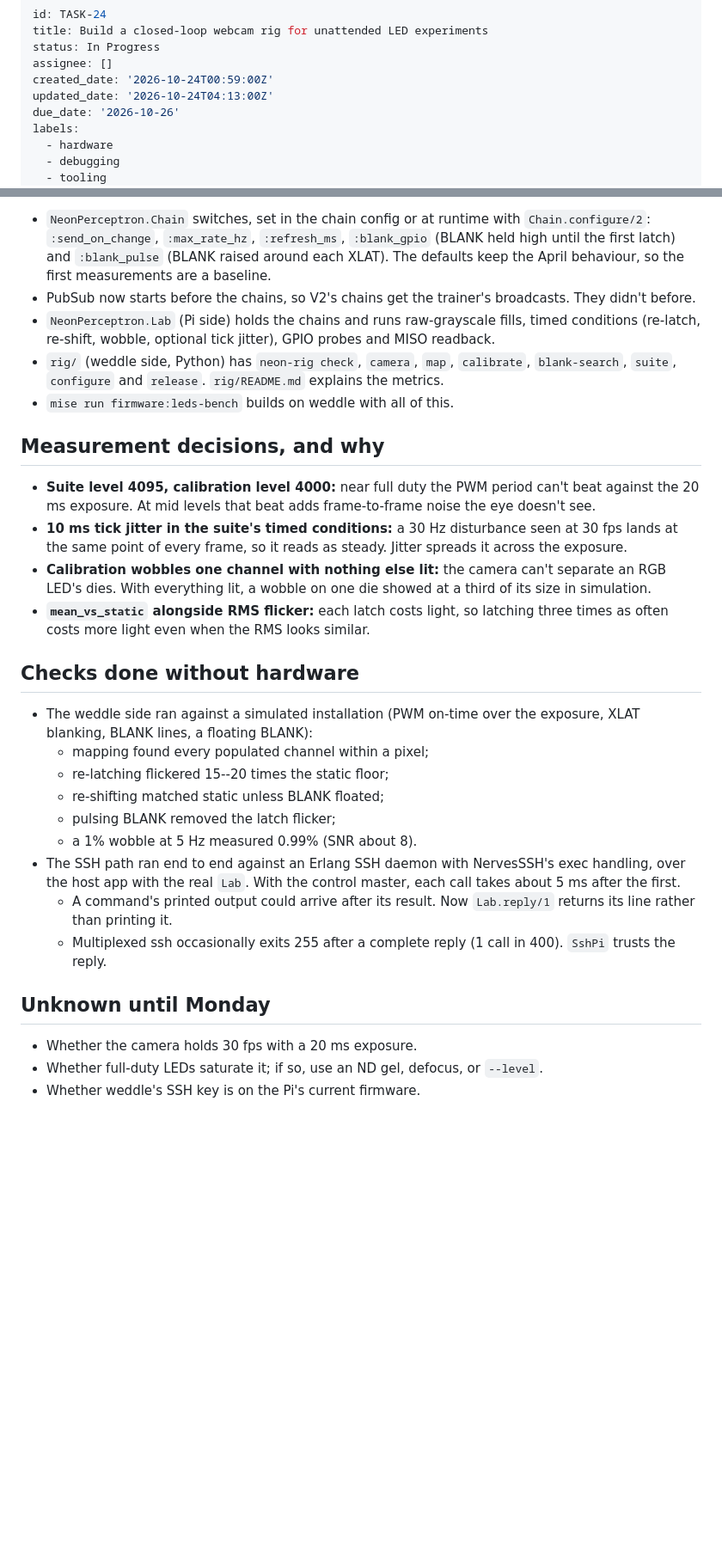
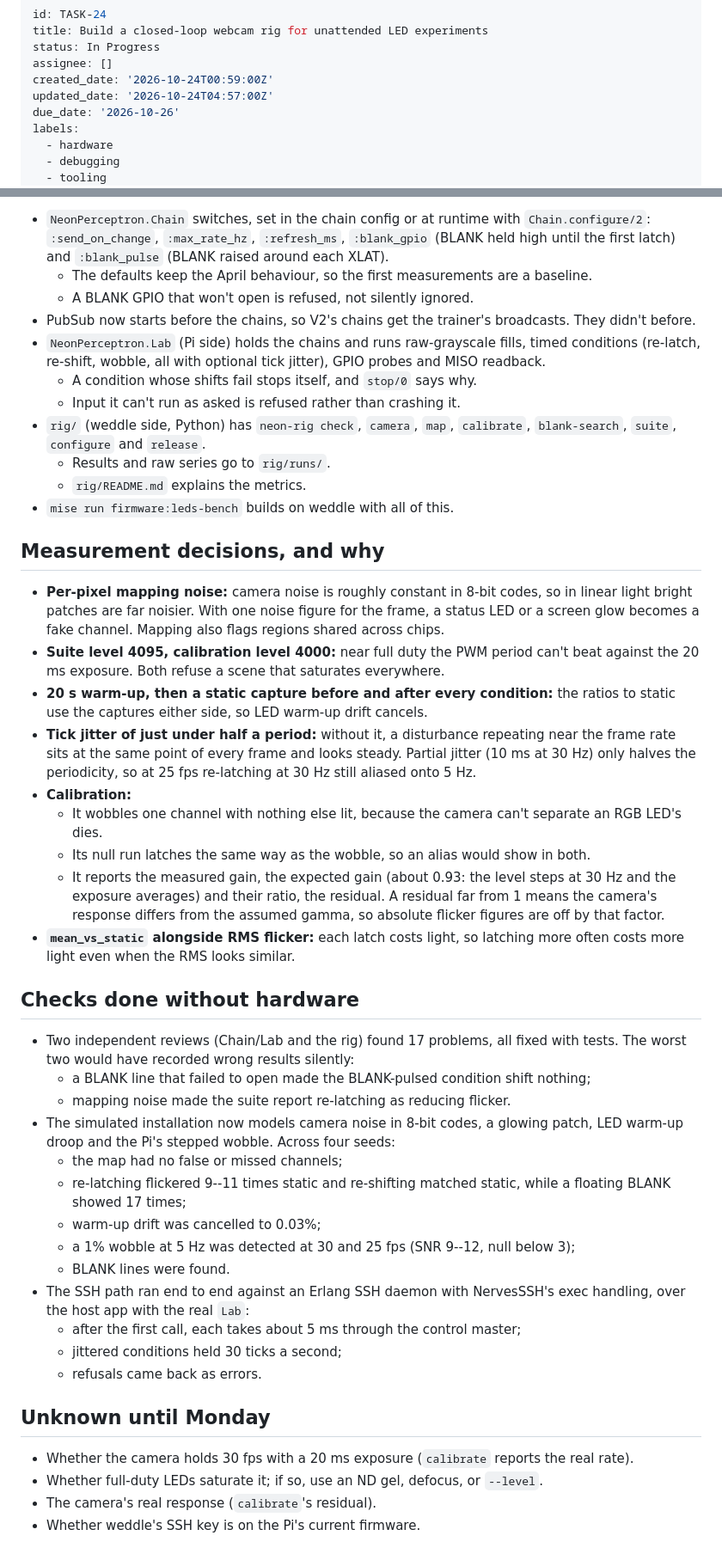
Before and after one commit to ANUcybernetics/neon-perceptron, a Markdown page: backlog/tasks/task-24 - Build-a-closed-loop-webcam-rig-for-unattended-LED-experiments.md, 2 parts joined by grey strips. Shown at 86% size. GitHub-like rendering; blank space fills up the shorter version.

Commit message:
backlog: update TASK-24 with the review fixes and current measurement design
Claude-Session: https://claude.ai/code/session_01N8oCAfs9Cr37LCzX9MUVby

```diff
--- a/backlog/tasks/task-24 - Build-a-closed-loop-webcam-rig-for-unattended-LED-experiments.md
+++ b/backlog/tasks/task-24 - Build-a-closed-loop-webcam-rig-for-unattended-LED-experiments.md
@@ -4,7 +4,7 @@ title: Build a closed-loop webcam rig for unattended LED experiments
 status: In Progress
 assignee: []
 created_date: '2026-10-24T00:59:00Z'
-updated_date: '2026-10-24T04:13:00Z'
+updated_date: '2026-10-24T04:57:00Z'
 due_date: '2026-10-26'
 labels:
   - hardware
@@ -82,32 +82,48 @@ Related: TASK-17 (flicker), TASK-21 (channel map, which the rig can produce auto
 
-- `NeonPerceptron.Chain` switches, set in the chain config or at runtime with `Chain.configure/2`: `:send_on_change`, `:max_rate_hz`, `:refresh_ms`, `:blank_gpio` (BLANK held high until the first latch) and `:blank_pulse` (BLANK raised around each XLAT). The defaults keep the April behaviour, so the first measurements are a baseline.
+- `NeonPerceptron.Chain` switches, set in the chain config or at runtime with `Chain.configure/2`: `:send_on_change`, `:max_rate_hz`, `:refresh_ms`, `:blank_gpio` (BLANK held high until the first latch) and `:blank_pulse` (BLANK raised around each XLAT).
+  - The defaults keep the April behaviour, so the first measurements are a baseline.
+  - A BLANK GPIO that won't open is refused, not silently ignored.
 - PubSub now starts before the chains, so V2's chains get the trainer's broadcasts. They didn't before.
-- `NeonPerceptron.Lab` (Pi side) holds the chains and runs raw-grayscale fills, timed conditions (re-latch, re-shift, wobble, optional tick jitter), GPIO probes and MISO readback.
-- `rig/` (weddle side, Python) has `neon-rig check`, `camera`, `map`, `calibrate`, `blank-search`, `suite`, `configure` and `release`. `rig/README.md` explains the metrics.
+- `NeonPerceptron.Lab` (Pi side) holds the chains and runs raw-grayscale fills, timed conditions (re-latch, re-shift, wobble, all with optional tick jitter), GPIO probes and MISO readback.
+  - A condition whose shifts fail stops itself, and `stop/0` says why.
+  - Input it can't run as asked is refused rather than crashing it.
+- `rig/` (weddle side, Python) has `neon-rig check`, `camera`, `map`, `calibrate`, `blank-search`, `suite`, `configure` and `release`.
+  - Results and raw series go to `rig/runs/`.
+  - `rig/README.md` explains the metrics.
 - `mise run firmware:leds-bench` builds on weddle with all of this.
 
 ## Measurement decisions, and why
 
-- **Suite level 4095, calibration level 4000:** near full duty the PWM period can't beat against the 20 ms exposure. At mid levels that beat adds frame-to-frame noise the eye doesn't see.
-- **10 ms tick jitter in the suite's timed conditions:** a 30 Hz disturbance seen at 30 fps lands at the same point of every frame, so it reads as steady. Jitter spreads it across the exposure.
-- **Calibration wobbles one channel with nothing else lit:** the camera can't separate an RGB LED's dies. With everything lit, a wobble on one die showed at a third of its size in simulation.
-- **`mean_vs_static` alongside RMS flicker:** each latch costs light, so latching three times as often costs more light even when the RMS looks similar.
+- **Per-pixel mapping noise:** camera noise is roughly constant in 8-bit codes, so in linear light bright patches are far noisier. With one noise figure for the frame, a status LED or a screen glow becomes a fake channel. Mapping also flags regions shared across chips.
+- **Suite level 4095, calibration level 4000:** near full duty the PWM period can't beat against the 20 ms exposure. Both refuse a scene that saturates everywhere.
+- **20 s warm-up, then a static capture before and after every condition:** the ratios to static use the captures either side, so LED warm-up drift cancels.
+- **Tick jitter of just under half a period:** without it, a disturbance repeating near the frame rate sits at the same point of every frame and looks steady. Partial jitter (10 ms at 30 Hz) only halves the periodicity, so at 25 fps re-latching at 30 Hz still aliased onto 5 Hz.
+- **Calibration:**
+  - It wobbles one channel with nothing else lit, because the camera can't separate an RGB LED's dies.
+  - Its null run latches the same way as the wobble, so an alias would show in both.
+  - It reports the measured gain, the expected gain (about 0.93: the level steps at 30 Hz and the exposure averages) and their ratio, the residual. A residual far from 1 means the camera's response differs from the assumed gamma, so absolute flicker figures are off by that factor.
+- **`mean_vs_static` alongside RMS flicker:** each latch costs light, so latching more often costs more light even when the RMS looks similar.
 
 ## Checks done without hardware
 
-- The weddle side ran against a simulated installation (PWM on-time over the exposure, XLAT blanking, BLANK lines, a floating BLANK):
-  - mapping found every populated channel within a pixel;
-  - re-latching flickered 15--20 times the static floor;
-  - re-shifting matched static unless BLANK floated;
-  - pulsing BLANK removed the latch flicker;
-  - a 1% wobble at 5 Hz measured 0.99% (SNR about 8).
-- The SSH path ran end to end against an Erlang SSH daemon with NervesSSH's exec handling, over the host app with the real `Lab`. With the control master, each call takes about 5 ms after the first.
-  - A command's printed output could arrive after its result. Now `Lab.reply/1` returns its line rather than printing it.
-  - Multiplexed ssh occasionally exits 255 after a complete reply (1 call in 400). `SshPi` trusts the reply.
+- Two independent reviews (Chain/Lab and the rig) found 17 problems, all fixed with tests. The worst two would have recorded wrong results silently:
+  - a BLANK line that failed to open made the BLANK-pulsed condition shift nothing;
+  - mapping noise made the suite report re-latching as reducing flicker.
+- The simulated installation now models camera noise in 8-bit codes, a glowing patch, LED warm-up droop and the Pi's stepped wobble. Across four seeds:
+  - the map had no false or missed channels;
+  - re-latching flickered 9--11 times static and re-shifting matched static, while a floating BLANK showed 17 times;
+  - warm-up drift was cancelled to 0.03%;
+  - a 1% wobble at 5 Hz was detected at 30 and 25 fps (SNR 9--12, null below 3);
+  - BLANK lines were found.
+- The SSH path ran end to end against an Erlang SSH daemon with NervesSSH's exec handling, over the host app with the real `Lab`:
+  - after the first call, each takes about 5 ms through the control master;
+  - jittered conditions held 30 ticks a second;
+  - refusals came back as errors.
 
 ## Unknown until Monday
 
-- Whether the camera holds 30 fps with a 20 ms exposure.
+- Whether the camera holds 30 fps with a 20 ms exposure (`calibrate` reports the real rate).
 - Whether full-duty LEDs saturate it; if so, use an ND gel, defocus, or `--level`.
+- The camera's real response (`calibrate`'s residual).
 - Whether weddle's SSH key is on the Pi's current firmware.
 <!-- SECTION:NOTES:END -->
```
Also changed, not shown: other parts of backlog/tasks/task-24 - Build-a-closed-loop-webcam-rig-for-unattended-LED-experiments.md (+1 -1 lines).
